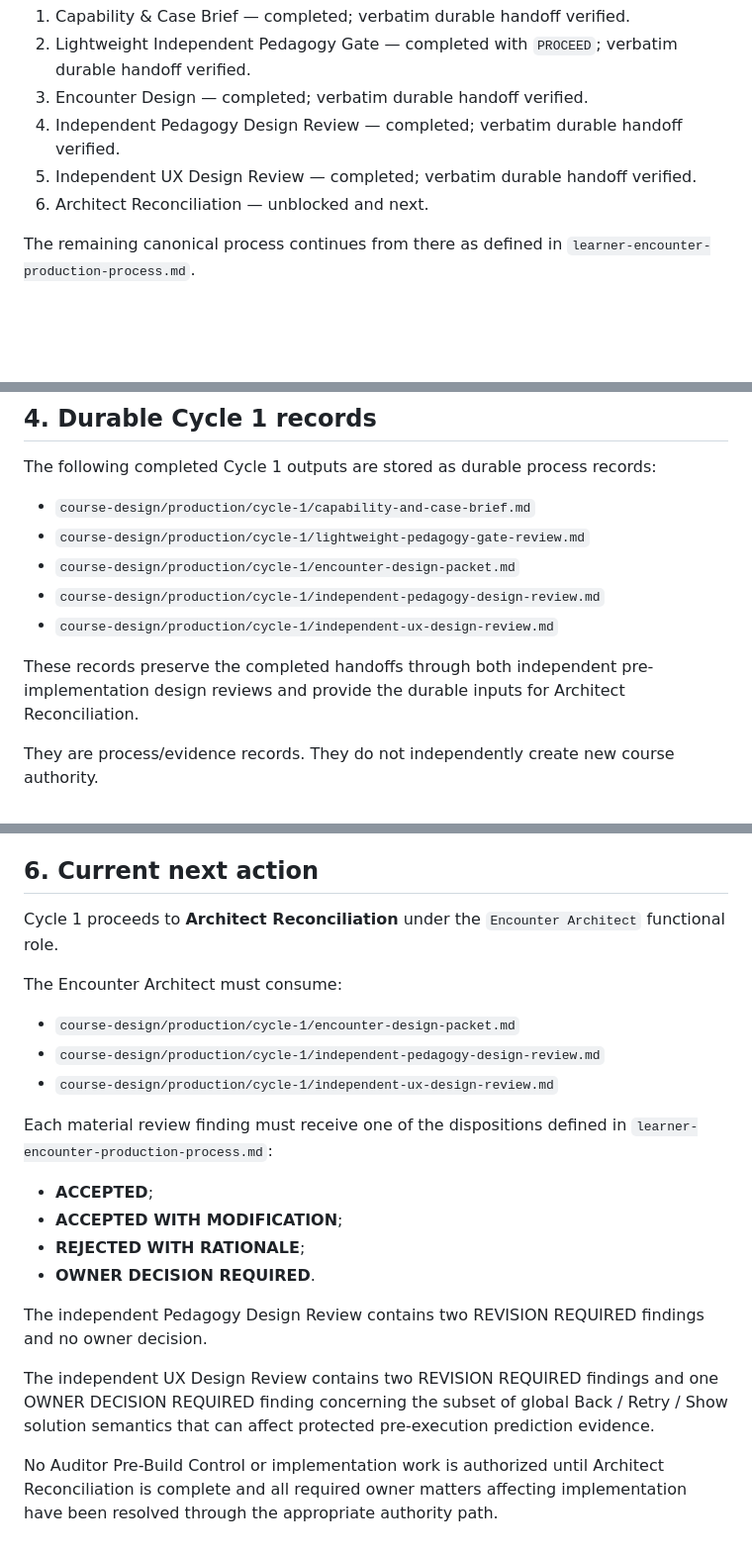
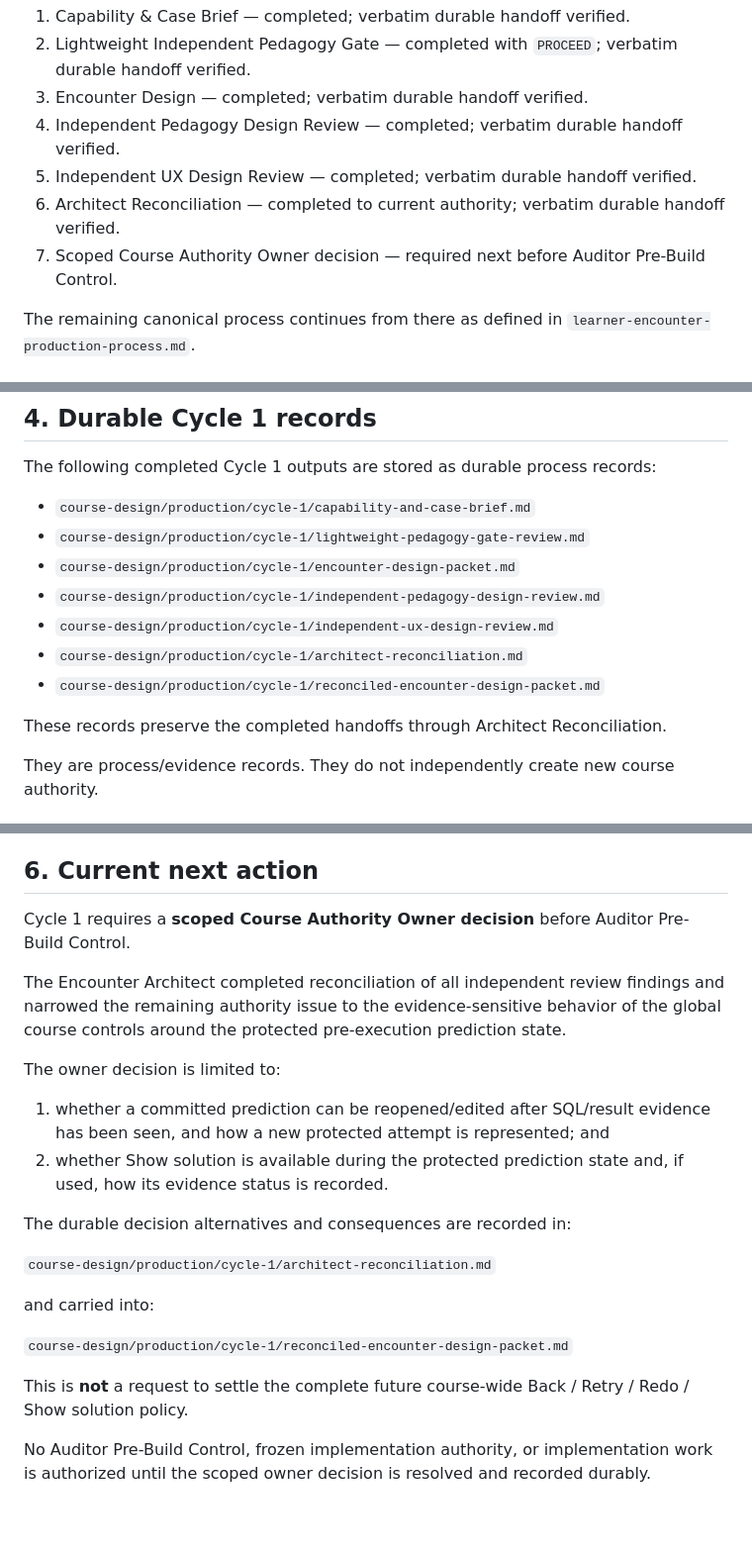
Before and after one commit to maorprl/sql-expert, a Markdown page: learner-encounter-production-execution.md, 3 parts joined by grey strips. Shown at 99% size. Drawn GitHub-style; blank space fills up the shorter version.

Commit message:
Advance Cycle 1 to scoped owner decision

```diff
--- a/learner-encounter-production-execution.md
+++ b/learner-encounter-production-execution.md
@@ -31,7 +31,8 @@ Current sequence status:
 3. Encounter Design — completed; verbatim durable handoff verified.
 4. Independent Pedagogy Design Review — completed; verbatim durable handoff verified.
 5. Independent UX Design Review — completed; verbatim durable handoff verified.
-6. Architect Reconciliation — unblocked and next.
+6. Architect Reconciliation — completed to current authority; verbatim durable handoff verified.
+7. Scoped Course Authority Owner decision — required next before Auditor Pre-Build Control.
 
 The remaining canonical process continues from there as defined in `learner-encounter-production-process.md`.
 
@@ -61,8 +62,10 @@ The following completed Cycle 1 outputs are stored as durable process records:
 - `course-design/production/cycle-1/encounter-design-packet.md`
 - `course-design/production/cycle-1/independent-pedagogy-design-review.md`
 - `course-design/production/cycle-1/independent-ux-design-review.md`
+- `course-design/production/cycle-1/architect-reconciliation.md`
+- `course-design/production/cycle-1/reconciled-encounter-design-packet.md`
 
-These records preserve the completed handoffs through both independent pre-implementation design reviews and provide the durable inputs for Architect Reconciliation.
+These records preserve the completed handoffs through Architect Reconciliation.
 
 They are process/evidence records. They do not independently create new course authority.
 
@@ -100,23 +103,23 @@ Until that review occurs, the current separate-chat approach is temporary execut
 
 ## 6. Current next action
 
-Cycle 1 proceeds to **Architect Reconciliation** under the `Encounter Architect` functional role.
+Cycle 1 requires a **scoped Course Authority Owner decision** before Auditor Pre-Build Control.
 
-The Encounter Architect must consume:
+The Encounter Architect completed reconciliation of all independent review findings and narrowed the remaining authority issue to the evidence-sensitive behavior of the global course controls around the protected pre-execution prediction state.
 
-- `course-design/production/cycle-1/encounter-design-packet.md`
-- `course-design/production/cycle-1/independent-pedagogy-design-review.md`
-- `course-design/production/cycle-1/independent-ux-design-review.md`
+The owner decision is limited to:
 
-Each material review finding must receive one of the dispositions defined in `learner-encounter-production-process.md`:
+1. whether a committed prediction can be reopened/edited after SQL/result evidence has been seen, and how a new protected attempt is represented; and
+2. whether Show solution is available during the protected prediction state and, if used, how its evidence status is recorded.
 
-- **ACCEPTED**;
-- **ACCEPTED WITH MODIFICATION**;
-- **REJECTED WITH RATIONALE**;
-- **OWNER DECISION REQUIRED**.
+The durable decision alternatives and consequences are recorded in:
 
-The independent Pedagogy Design Review contains two REVISION REQUIRED findings and no owner decision.
+`course-design/production/cycle-1/architect-reconciliation.md`
 
-The independent UX Design Review contains two REVISION REQUIRED findings and one OWNER DECISION REQUIRED finding concerning the subset of global Back / Retry / Show solution semantics that can affect protected pre-execution prediction evidence.
+and carried into:
 
-No Auditor Pre-Build Control or implementation work is authorized until Architect Reconciliation is complete and all required owner matters affecting implementation have been resolved through the appropriate authority path.
+`course-design/production/cycle-1/reconciled-encounter-design-packet.md`
+
+This is **not** a request to settle the complete future course-wide Back / Retry / Redo / Show solution policy.
+
+No Auditor Pre-Build Control, frozen implementation authority, or implementation work is authorized until the scoped owner decision is resolved and recorded durably.
```
